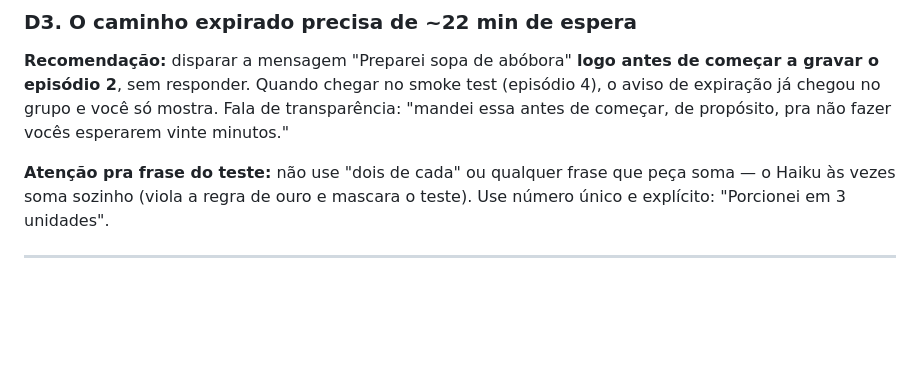
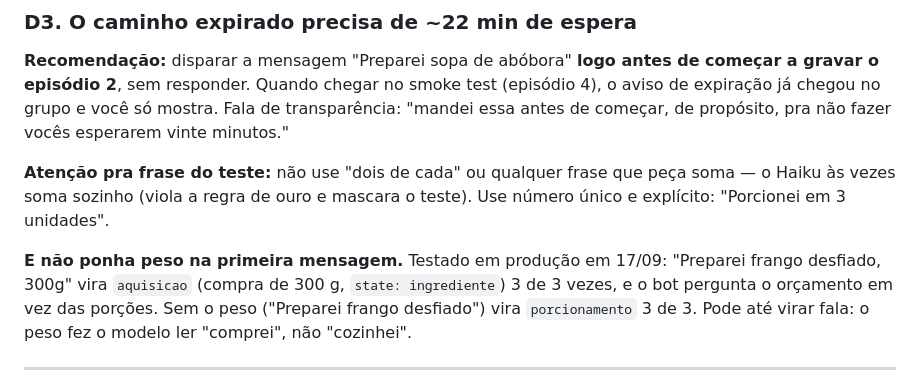
Before and after one commit to Djegao/alura-produto-ficticio, a Markdown page: docs/aula4-concierge-debate-e-fechamento.md, the part around the change. Rendered like a GitHub page; blank space fills up the shorter version.

Commit message:
Aula 4: frase do smoke test sem peso (300g vira aquisicao 3/3)
Co-Authored-By: Claude Opus 5 <noreply@anthropic.com>

```diff
--- a/docs/aula4-concierge-debate-e-fechamento.md
+++ b/docs/aula4-concierge-debate-e-fechamento.md
@@ -54,6 +54,12 @@ pra não fazer vocês esperarem vinte minutos."
 **Atenção pra frase do teste:** não use "dois de cada" ou qualquer frase que
 peça soma — o Haiku às vezes soma sozinho (viola a regra de ouro e mascara o
 teste). Use número único e explícito: "Porcionei em 3 unidades".
+
+**E não ponha peso na primeira mensagem.** Testado em produção em 17/09:
+"Preparei frango desfiado, 300g" vira `aquisicao` (compra de 300 g,
+`state: ingrediente`) 3 de 3 vezes, e o bot pergunta o orçamento em vez das
+porções. Sem o peso ("Preparei frango desfiado") vira `porcionamento` 3 de 3.
+Pode até virar fala: o peso fez o modelo ler "comprei", não "cozinhei".
 
 ---
 
```
Also changed, not shown: docs/aula4-concierge-codigo-episodio-d.md (+1 -1 lines), docs/aula4-concierge-evals-episodio-d.md (+2 -2 lines).
